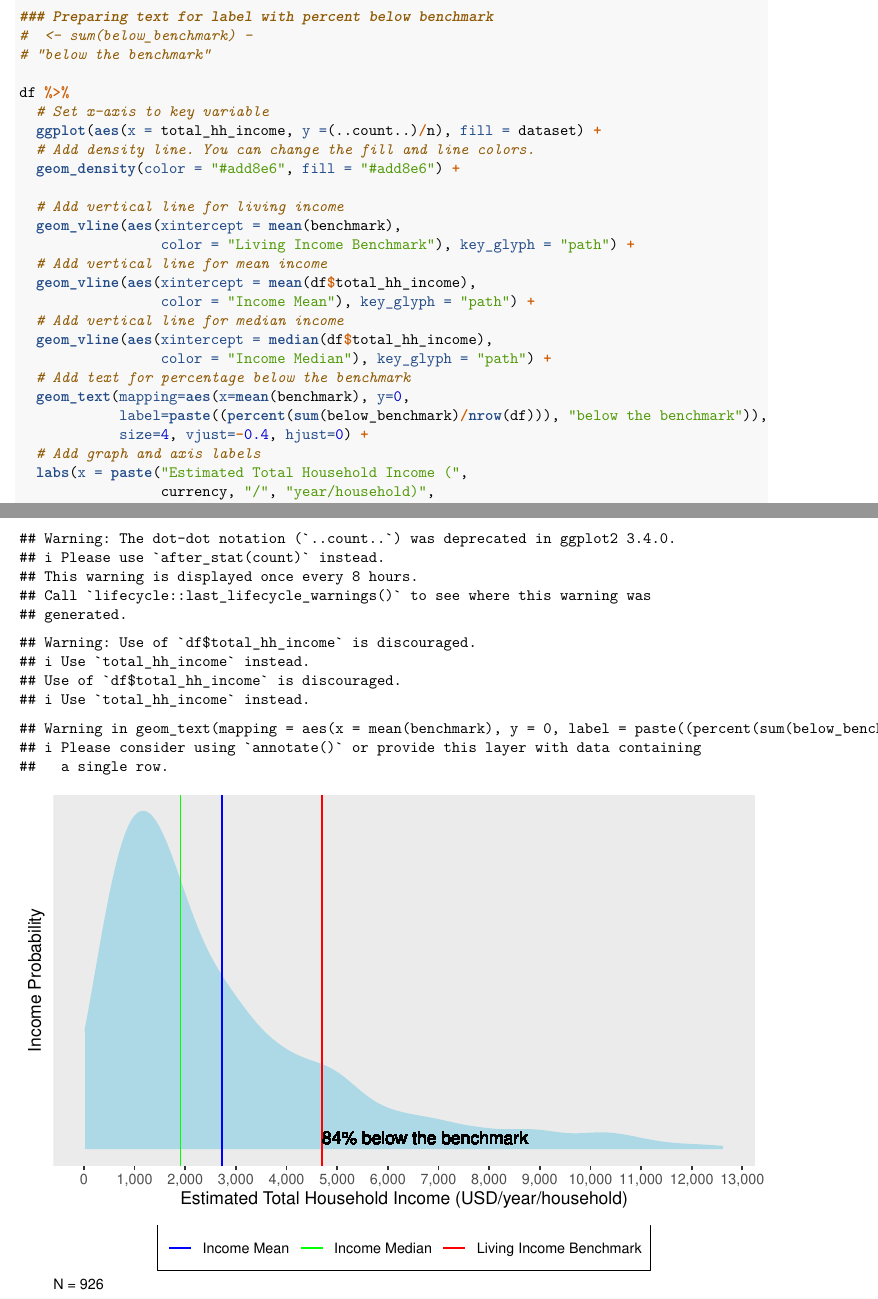
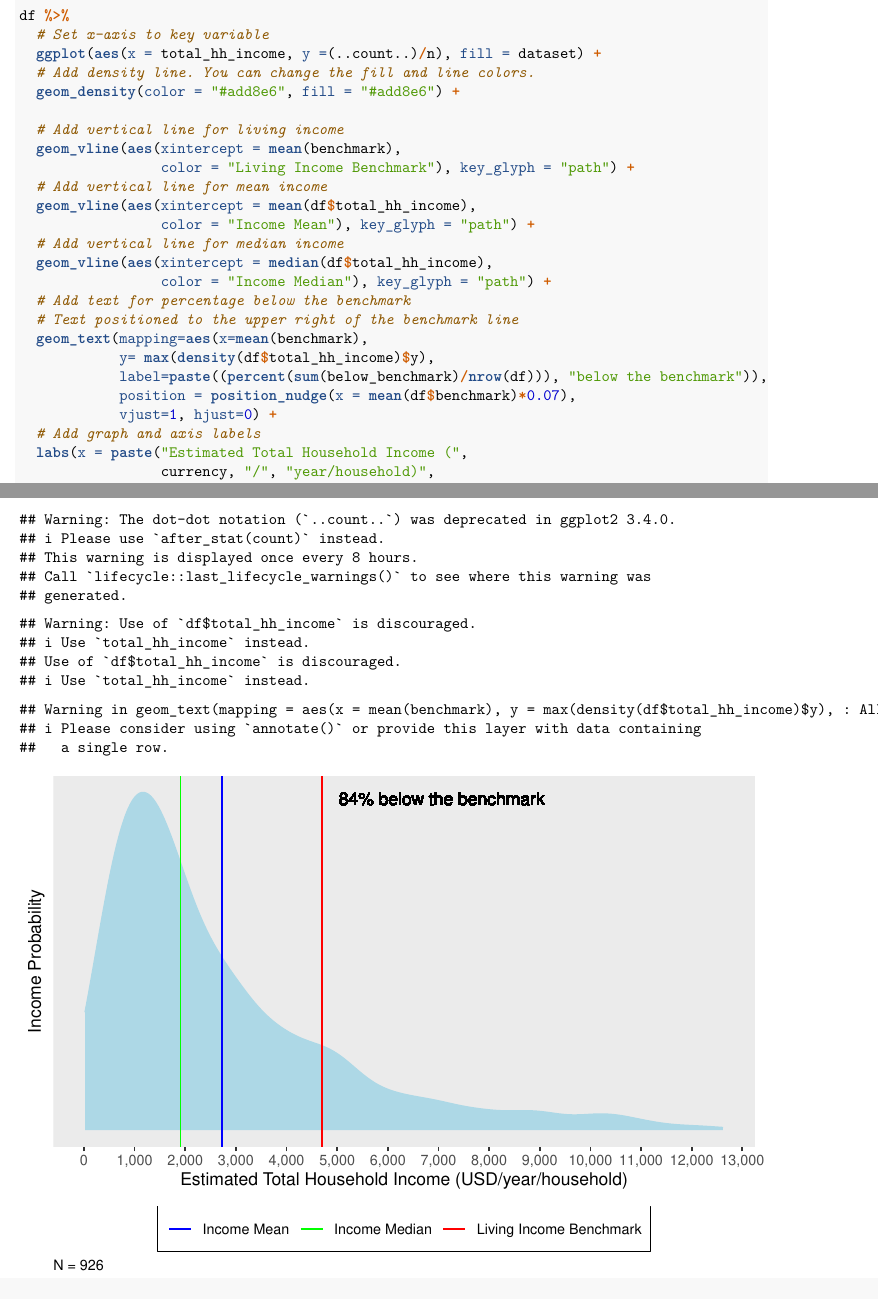
Before and after one commit to mollyleavens/R_Income_Graph_Templates, an R Markdown document (GraphTemplates_RMarkdown_KIT.Rmd): two parts of pages 24 and 25 of 31, joined at a grey line, cut at the place of the change. Rendered offline with R 4.5, knitr and Pandoc, then LaTeX, with nearby package versions.

Commit message:
Completed graph text for percentage below benchmark

````diff
--- a/GraphTemplates_RMarkdown_KIT.Rmd
+++ b/GraphTemplates_RMarkdown_KIT.Rmd
@@ -772,10 +772,6 @@ df %>%
 
 ## With mean and median
 ```{r,}
-### Preparing text for label with percent below benchmark
-#  <- sum(below_benchmark) -
-# "below the benchmark"
-
 df %>%
   # Set x-axis to key variable
   ggplot(aes(x = total_hh_income, y =(..count..)/n), fill = dataset) +
@@ -792,9 +788,12 @@ df %>%
   geom_vline(aes(xintercept = median(df$total_hh_income),
                  color = "Income Median"), key_glyph = "path") +
   # Add text for percentage below the benchmark
-  geom_text(mapping=aes(x=mean(benchmark), y=0,
+  # Text positioned to the upper right of the benchmark line
+  geom_text(mapping=aes(x=mean(benchmark),
+            y= max(density(df$total_hh_income)$y),
             label=paste((percent(sum(below_benchmark)/nrow(df))), "below the benchmark")),
-            size=4, vjust=-0.4, hjust=0) +
+            position = position_nudge(x = mean(df$benchmark)*0.07),
+            vjust=1, hjust=0) +
   # Add graph and axis labels
   labs(x = paste("Estimated Total Household Income (",
                  currency, "/", "year/household)",
````
